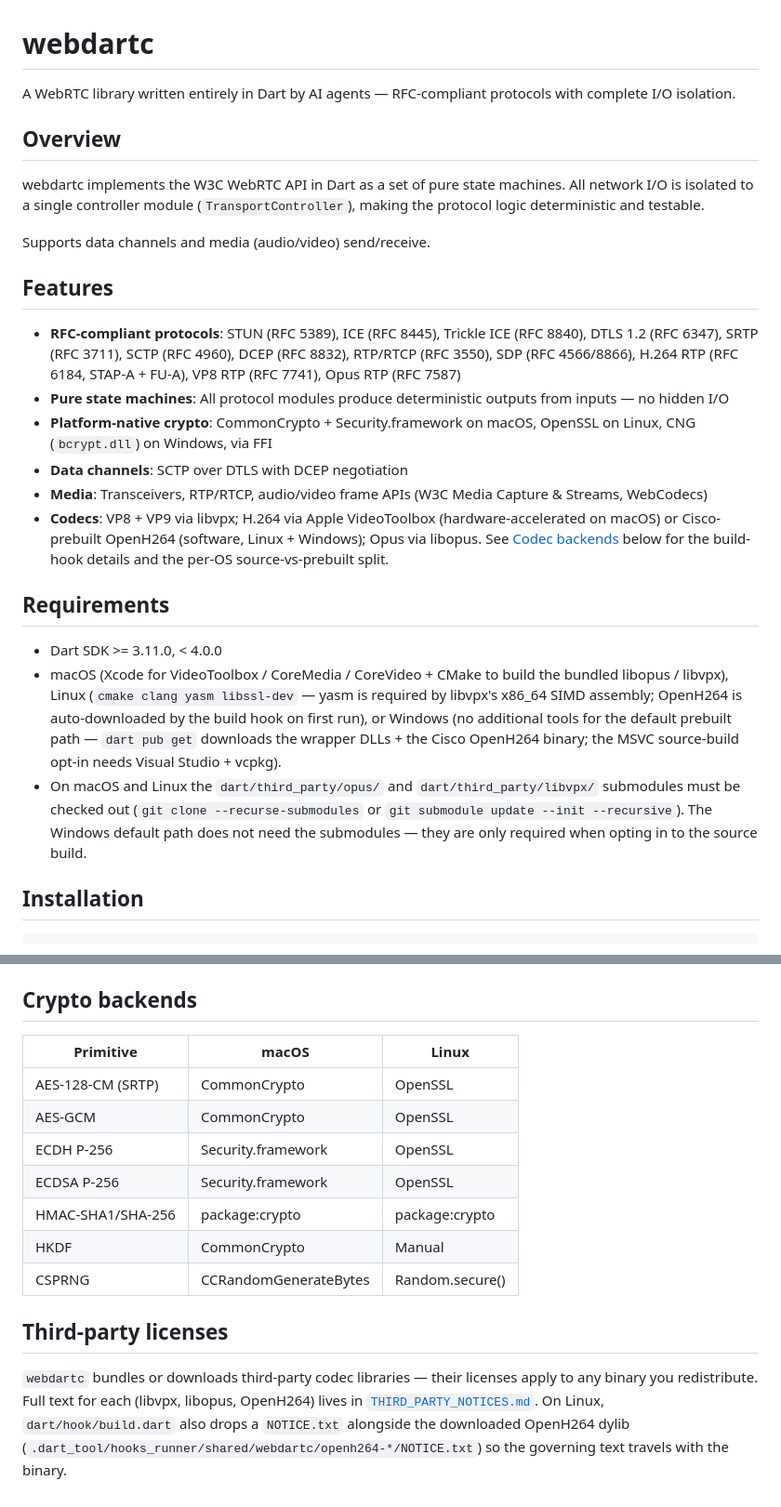
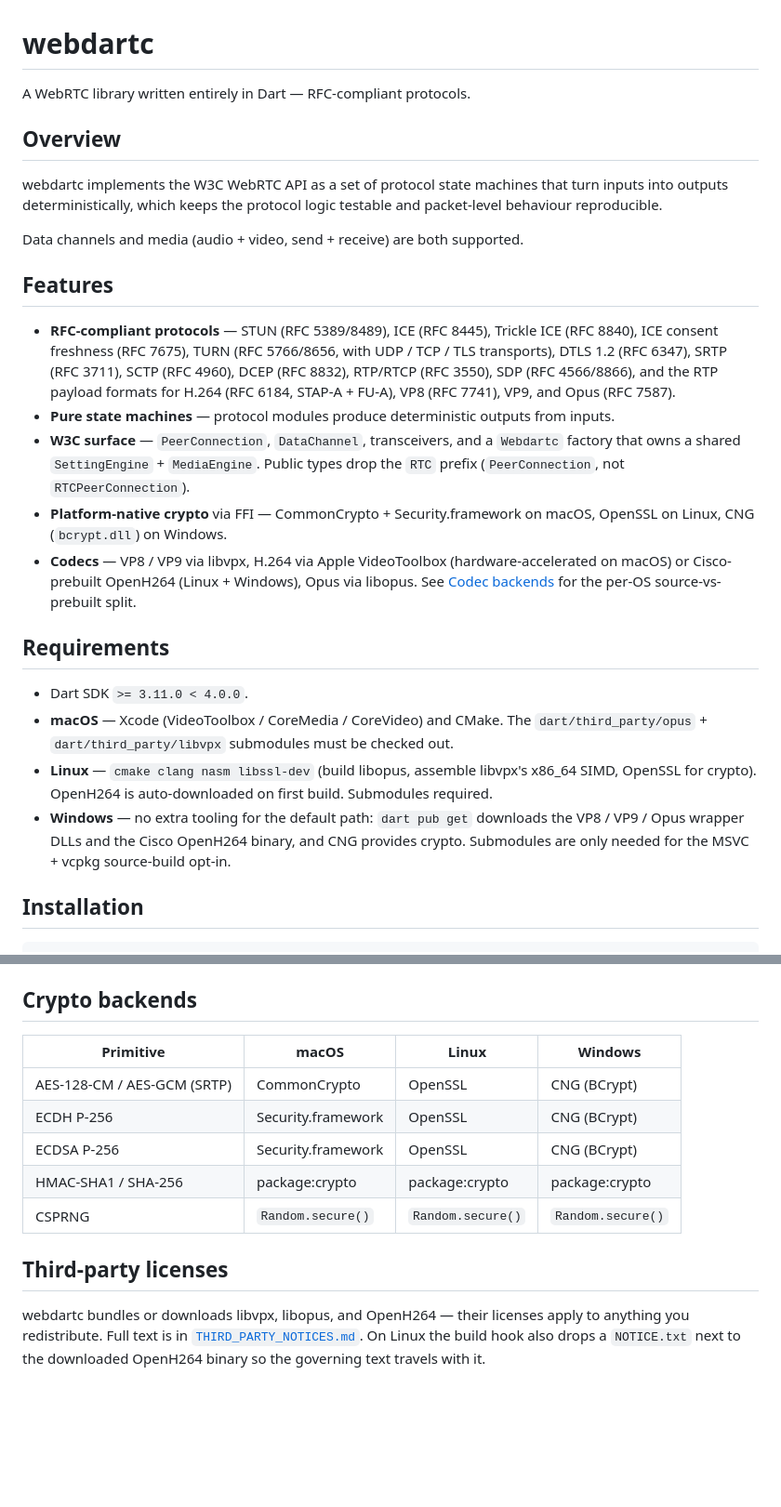
Before and after one commit to nus/webdartc, a Markdown page: dart/README.md, 2 parts joined by grey strips. Shown at 93% size. GitHub-like rendering; blank space fills up the shorter version.

```diff
--- a/dart/README.md
+++ b/dart/README.md
@@ -1,27 +1,48 @@
 # webdartc
 
-A WebRTC library written entirely in Dart by AI agents — RFC-compliant protocols with complete I/O isolation.
+A WebRTC library written entirely in Dart — RFC-compliant protocols.
 
 ## Overview
 
-webdartc implements the W3C WebRTC API in Dart as a set of pure state machines. All network I/O is isolated to a single controller module (`TransportController`), making the protocol logic deterministic and testable.
+webdartc implements the W3C WebRTC API as a set of protocol state machines that
+turn inputs into outputs deterministically, which keeps the protocol logic
+testable and packet-level behaviour reproducible.
 
-Supports data channels and media (audio/video) send/receive.
+Data channels and media (audio + video, send + receive) are both supported.
 
 ## Features
 
-- **RFC-compliant protocols**: STUN (RFC 5389), ICE (RFC 8445), Trickle ICE (RFC 8840), DTLS 1.2 (RFC 6347), SRTP (RFC 3711), SCTP (RFC 4960), DCEP (RFC 8832), RTP/RTCP (RFC 3550), SDP (RFC 4566/8866), H.264 RTP (RFC 6184, STAP-A + FU-A), VP8 RTP (RFC 7741), Opus RTP (RFC 7587)
-- **Pure state machines**: All protocol modules produce deterministic outputs from inputs — no hidden I/O
-- **Platform-native crypto**: CommonCrypto + Security.framework on macOS, OpenSSL on Linux, CNG (`bcrypt.dll`) on Windows, via FFI
-- **Data channels**: SCTP over DTLS with DCEP negotiation
-- **Media**: Transceivers, RTP/RTCP, audio/video frame APIs (W3C Media Capture & Streams, WebCodecs)
-- **Codecs**: VP8 + VP9 via libvpx; H.264 via Apple VideoToolbox (hardware-accelerated on macOS) or Cisco-prebuilt OpenH264 (software, Linux + Windows); Opus via libopus. See [Codec backends](#codec-backends) below for the build-hook details and the per-OS source-vs-prebuilt split.
+- **RFC-compliant protocols** — STUN (RFC 5389/8489), ICE (RFC 8445), Trickle
+  ICE (RFC 8840), ICE consent freshness (RFC 7675), TURN (RFC 5766/8656, with
+  UDP / TCP / TLS transports), DTLS 1.2 (RFC 6347), SRTP (RFC 3711), SCTP
+  (RFC 4960), DCEP (RFC 8832), RTP/RTCP (RFC 3550), SDP (RFC 4566/8866), and the
+  RTP payload formats for H.264 (RFC 6184, STAP-A + FU-A), VP8 (RFC 7741), VP9,
+  and Opus (RFC 7587).
+- **Pure state machines** — protocol modules produce deterministic outputs from
+  inputs.
+- **W3C surface** — `PeerConnection`, `DataChannel`, transceivers, and a
+  `Webdartc` factory that owns a shared `SettingEngine` + `MediaEngine`. Public
+  types drop the `RTC` prefix (`PeerConnection`, not `RTCPeerConnection`).
+- **Platform-native crypto** via FFI — CommonCrypto + Security.framework on
+  macOS, OpenSSL on Linux, CNG (`bcrypt.dll`) on Windows.
+- **Codecs** — VP8 / VP9 via libvpx, H.264 via Apple VideoToolbox
+  (hardware-accelerated on macOS) or Cisco-prebuilt OpenH264 (Linux + Windows),
+  Opus via libopus. See [Codec backends](#codec-backends) for the per-OS
+  source-vs-prebuilt split.
 
 ## Requirements
 
-- Dart SDK >= 3.11.0, < 4.0.0
-- macOS (Xcode for VideoToolbox / CoreMedia / CoreVideo + CMake to build the bundled libopus / libvpx), Linux (`cmake clang yasm libssl-dev` — yasm is required by libvpx's x86_64 SIMD assembly; OpenH264 is auto-downloaded by the build hook on first run), or Windows (no additional tools for the default prebuilt path — `dart pub get` downloads the wrapper DLLs + the Cisco OpenH264 binary; the MSVC source-build opt-in needs Visual Studio + vcpkg).
-- On macOS and Linux the `dart/third_party/opus/` and `dart/third_party/libvpx/` submodules must be checked out (`git clone --recurse-submodules` or `git submodule update --init --recursive`). The Windows default path does not need the submodules — they are only required when opting in to the source build.
+- Dart SDK `>= 3.11.0 < 4.0.0`.
+- **macOS** — Xcode (VideoToolbox / CoreMedia / CoreVideo) and CMake. The
+  `dart/third_party/opus` + `dart/third_party/libvpx` submodules must be checked
+  out.
+- **Linux** — `cmake clang nasm libssl-dev` (build libopus, assemble libvpx's
+  x86_64 SIMD, OpenSSL for crypto). OpenH264 is auto-downloaded on first build.
+  Submodules required.
+- **Windows** — no extra tooling for the default path: `dart pub get` downloads
+  the VP8 / VP9 / Opus wrapper DLLs and the Cisco OpenH264 binary, and CNG
+  provides crypto. Submodules are only needed for the MSVC + vcpkg source-build
+  opt-in.
 
 ## Installation
 
@@ -188,16 +223,18 @@ Every codec symbol is hidden via `-fvisibility=hidden` on macOS / Linux, and on
 
 ## Crypto backends
 
-| Primitive | macOS | Linux |
-|-----------|-------|-------|
-| AES-128-CM (SRTP) | CommonCrypto | OpenSSL |
-| AES-GCM | CommonCrypto | OpenSSL |
-| ECDH P-256 | Security.framework | OpenSSL |
-| ECDSA P-256 | Security.framework | OpenSSL |
-| HMAC-SHA1/SHA-256 | package:crypto | package:crypto |
-| HKDF | CommonCrypto | Manual |
-| CSPRNG | CCRandomGenerateBytes | Random.secure() |
+| Primitive | macOS | Linux | Windows |
+|-----------|-------|-------|---------|
+| AES-128-CM / AES-GCM (SRTP) | CommonCrypto | OpenSSL | CNG (BCrypt) |
+| ECDH P-256 | Security.framework | OpenSSL | CNG (BCrypt) |
+| ECDSA P-256 | Security.framework | OpenSSL | CNG (BCrypt) |
+| HMAC-SHA1 / SHA-256 | package:crypto | package:crypto | package:crypto |
+| CSPRNG | `Random.secure()` | `Random.secure()` | `Random.secure()` |
 
 ## Third-party licenses
 
-`webdartc` bundles or downloads third-party codec libraries — their licenses apply to any binary you redistribute. Full text for each (libvpx, libopus, OpenH264) lives in [`THIRD_PARTY_NOTICES.md`](THIRD_PARTY_NOTICES.md). On Linux, `dart/hook/build.dart` also drops a `NOTICE.txt` alongside the downloaded OpenH264 dylib (`.dart_tool/hooks_runner/shared/webdartc/openh264-*/NOTICE.txt`) so the governing text travels with the binary.
+webdartc bundles or downloads libvpx, libopus, and OpenH264 — their licenses
+apply to anything you redistribute. Full text is in
+[`THIRD_PARTY_NOTICES.md`](THIRD_PARTY_NOTICES.md). On Linux the build hook also
+drops a `NOTICE.txt` next to the downloaded OpenH264 binary so the governing text
+travels with it.
```
Also changed, not shown: other parts of dart/README.md (+95 -81 lines), README.md (+84 -63 lines).
